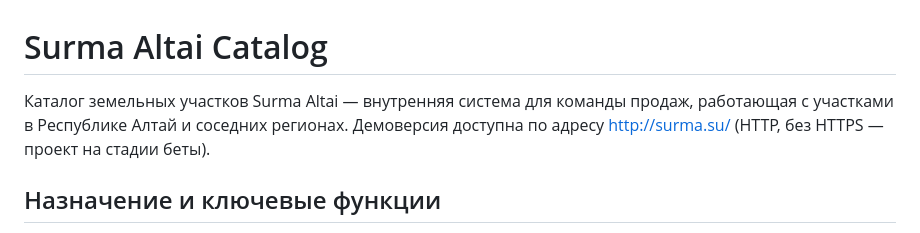
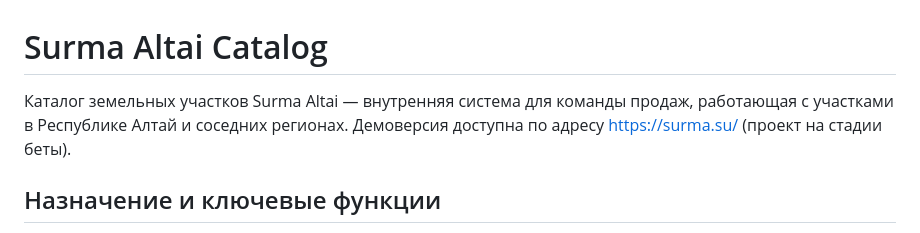
Before and after one commit to afilaga/surma.su, a Markdown page: README.md, the part around the change. Drawn GitHub-style.

```diff
--- a/README.md
+++ b/README.md
@@ -1,6 +1,6 @@
 # Surma Altai Catalog
 
-Каталог земельных участков Surma Altai — внутренняя система для команды продаж, работающая с участками в Республике Алтай и соседних регионах. Демоверсия доступна по адресу http://surma.su/ (HTTP, без HTTPS — проект на стадии беты).
+Каталог земельных участков Surma Altai — внутренняя система для команды продаж, работающая с участками в Республике Алтай и соседних регионах. Демоверсия доступна по адресу https://surma.su/ (проект на стадии беты).
 
 ## Назначение и ключевые функции
 - Поиск и фильтрация участков по кадастру, региону, площади и цене.
```
